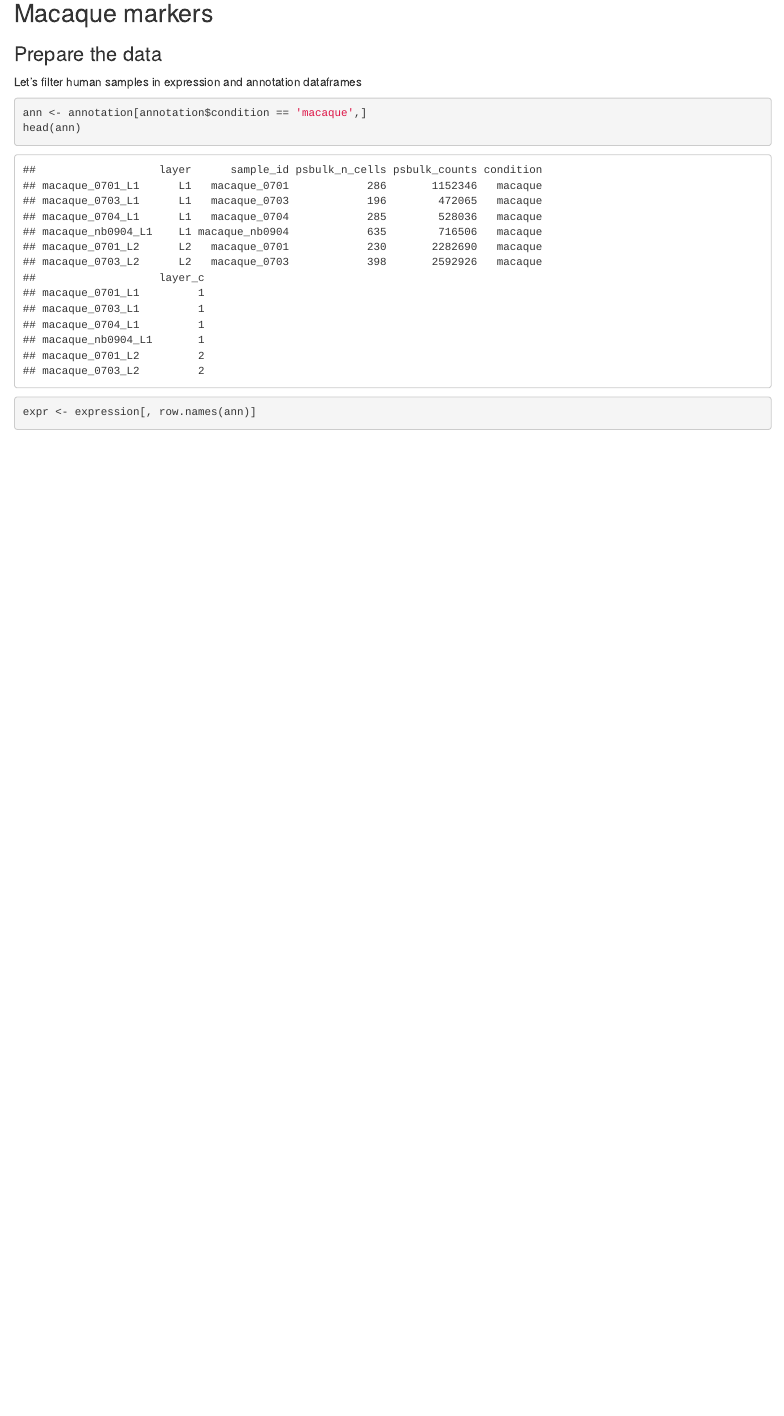
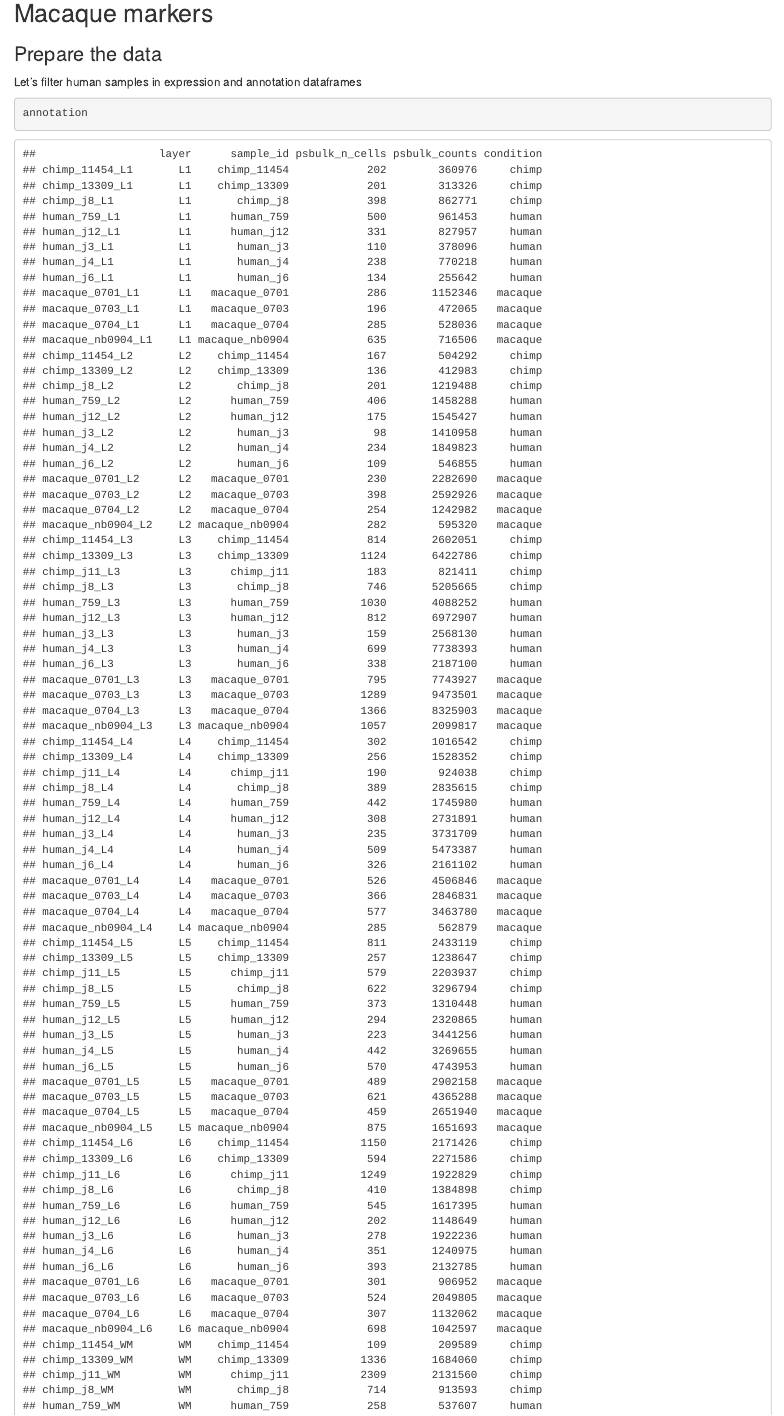
Before and after one commit to Claptar/spatialMPFC, an R Markdown document (Layer markers/DE_EdgeR.Rmd): the page in a window 1100 px wide, from 11050 px down. Rendered offline with R 4.5, knitr and Pandoc, with nearby package versions; some code elsewhere in the file could not run offline.

Commit message:
Update DE

````diff
--- a/Layer markers/DE_EdgeR.Rmd
+++ b/Layer markers/DE_EdgeR.Rmd
@@ -369,6 +369,7 @@ pheatmap::pheatmap(lcpm[topMarkers,], breaks=seq(-2,2,length.out=101),
 Let's filter human samples in expression and annotation dataframes
 
 ```{r}
+annotation
 ann <- annotation[annotation$condition == 'macaque',]
 head(ann)
 ```
````
Also changed, not shown: Layer markers/DE_EdgeR.nb.html, 2 other files.
